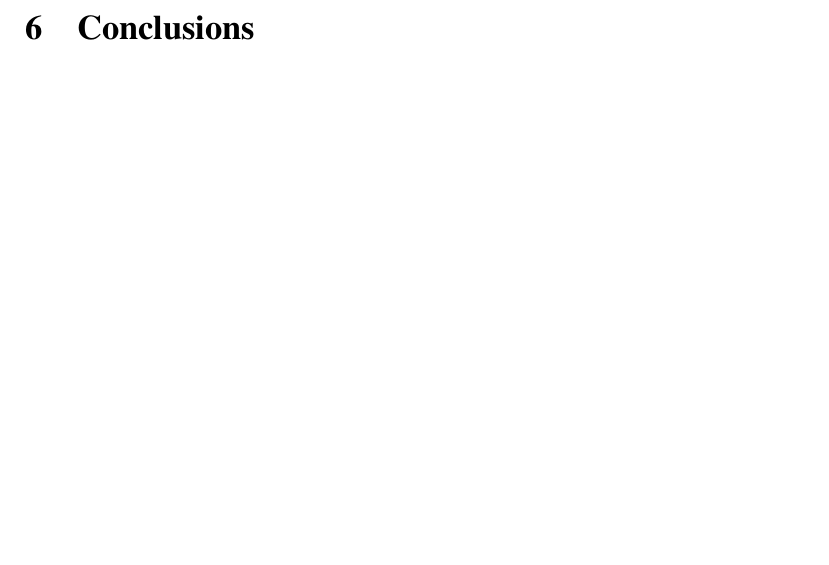
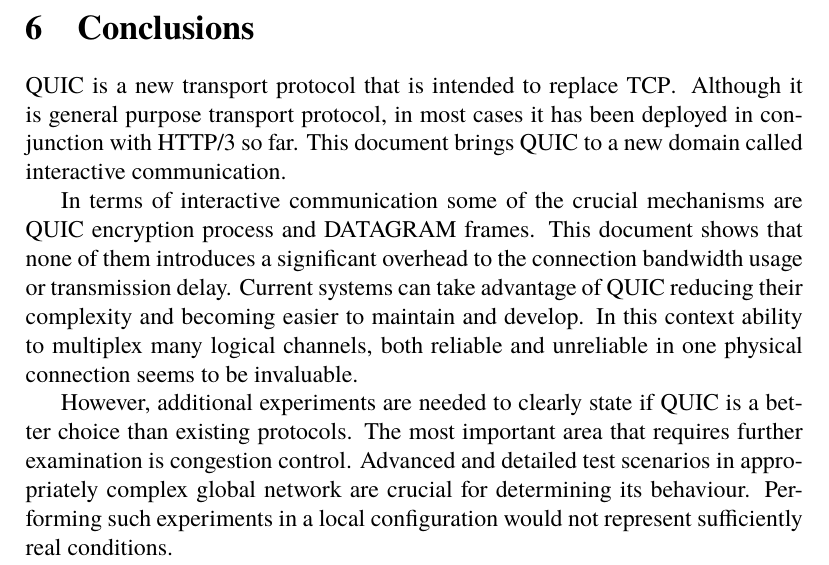
Before and after one commit to mickel8/msc_thesis, a LaTeX document (main.tex, which reads __11__conclusions.tex): part of page 31 of 33, cut so that both start at the same text, the shorter picture padded with empty space. Compiled offline with pdfLaTeX.

Commit message:
Add __11__conclusions

```diff
--- a/__11__conclusions.tex
+++ b/__11__conclusions.tex
@@ -1,3 +1,15 @@
 \section{Conclusions}
 \label{sec:conclusions}
-% Podsumowanie  i  wnioski.Podsumowanie  stanowi  krótkie  streszczenie  zawartości pracy  uwypuklające  oryginalne  wyniki  autora.  Zawiera  ono  również  krótkie uzasadnienie  dla  weryfikacji  tezy  pracy,  oparte  na  tych  wynikach.Wnioski  powinny dotyczyć  stopnia  realizacji  przyjętego  planubadawczo –projektowego    oraz możliwości  jego  kontynuacji,jak  również  możliwości  zastosowania  uzyskanych  i planowanych rezultatów w praktyce.
+QUIC is a new transport protocol that is intended to replace TCP\@.
+Although it is general purpose transport protocol, in most cases it has been deployed in conjunction with HTTP/3 so far.
+This document brings QUIC to a new domain called interactive communication.
+
+In terms of interactive communication some of the crucial mechanisms are QUIC encryption process and DATAGRAM frames.
+This document shows that none of them introduces a significant overhead to the connection bandwidth usage or transmission delay.
+Current systems can take advantage of QUIC reducing their complexity and becoming easier to maintain and develop.
+In this context ability to multiplex many logical channels, both reliable and unreliable in one physical connection seems to be invaluable.
+
+However, additional experiments are needed to clearly state if QUIC is a better choice than existing protocols.
+The most important area that requires further examination is congestion control.
+Advanced and detailed test scenarios in appropriately complex global network are crucial for determining its behaviour.
+Performing such experiments in a local configuration would not represent sufficiently real conditions.
```
